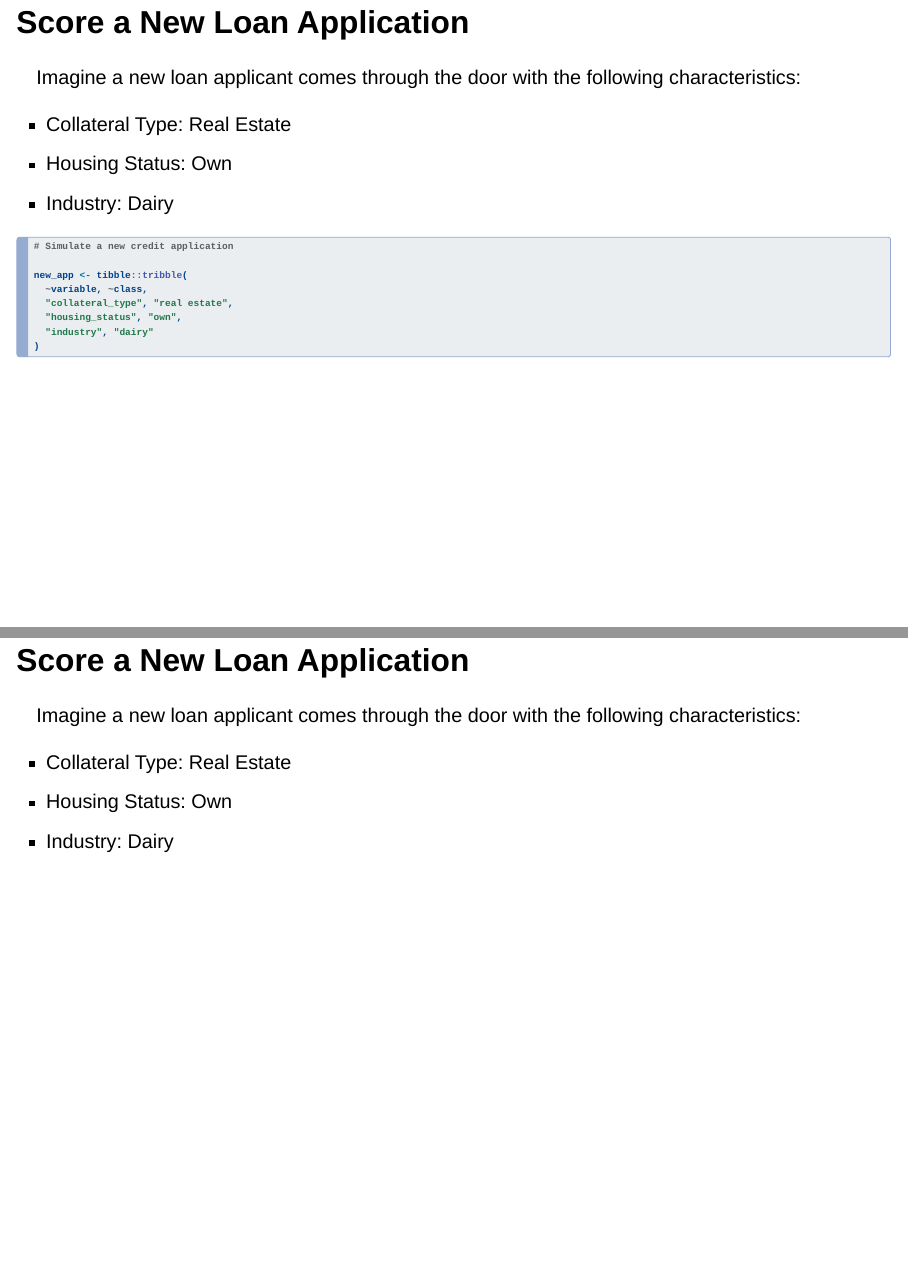
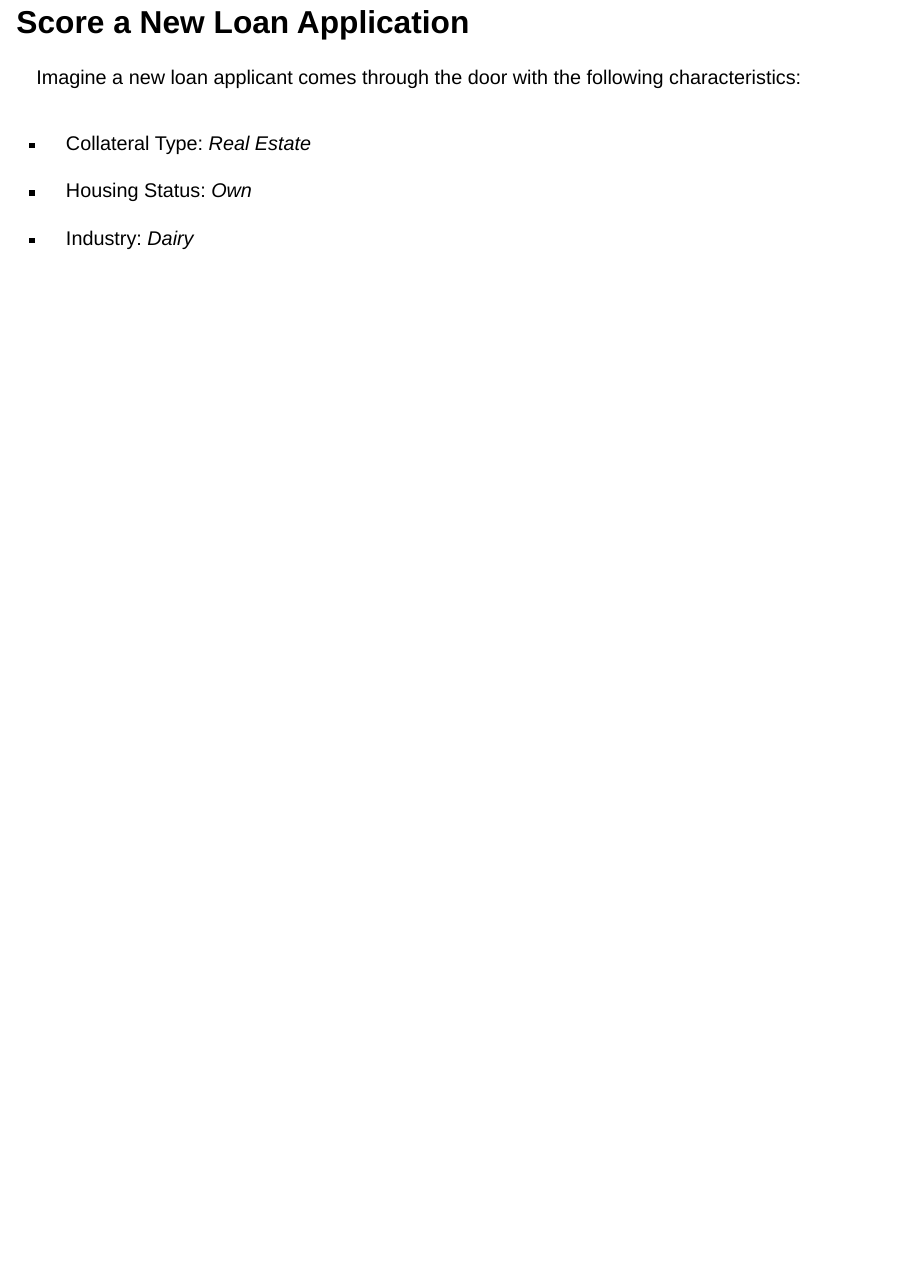
Before and after one commit to ketchbrookanalytics/KAscore-demo, a Quarto document (index.qmd): pages 27 and 30 of 30 before the commit and page 29 of 29 after it, the two joined at a grey line. Rendered offline with R 4.5, knitr and Pandoc in place of Quarto, with nearby package versions; the code chunks are not run, so their results and figures are left out; drawn as Slidy slides in place of the format the file asks for.

Commit message:
Finished "Score new loan" section

````diff
--- a/index.qmd
+++ b/index.qmd
@@ -672,23 +672,31 @@ Inputs.table(transpose(card_points_ojs_2))
 
 Imagine a new loan applicant comes through the door with the following characteristics:
 
-* Collateral Type: Real Estate
-* Housing Status: Own
-* Industry: Dairy
+:::: {.columns}
 
-::: {.fragment}
+::: {.column width="65%"}
+* Collateral Type: *Real Estate*
+
+* Housing Status: *Own*
+
+* Industry: *Dairy*
+:::
+
+::: {.column width="35%"}
 ```{r}
-#| echo: true
-#| code-line-numbers: 5|6|7
-
-# Simulate a new credit application
-
 new_app <- tibble::tribble(
   ~variable, ~class,
   "collateral_type", "real estate",
   "housing_status", "own",
   "industry", "dairy"
 )
+
+ojs_define(new_app_ojs = new_app)
+```
+
+::: {.fragment}
+```{ojs}
+Inputs.table(transpose(new_app_ojs))
 ```
 :::
 
@@ -696,26 +708,17 @@ new_app <- tibble::tribble(
 
 Imagine a new loan applicant comes through the door with the following characteristics:
 
-* Collateral Type: Real Estate
-* Housing Status: Own
-* Industry: Dairy
+:::: {.columns}
 
-```{r}
-ojs_define(new_app_ojs = new_app)
-```
+::: {.column width="65%"}
+* Collateral Type: *Real Estate*
 
-```{ojs}
-Inputs.table(transpose(new_app_ojs))
-```
+* Housing Status: *Own*
 
-## Score a New Loan Application {auto-animate=true}
+* Industry: *Dairy*
+:::
 
-Imagine a new loan applicant comes through the door with the following characteristics:
-
-* Collateral Type: Real Estate
-* Housing Status: Own
-* Industry: Dairy
-
+::: {.column width="35%"}
 ```{r}
 new_app_points <- new_app |>
   dplyr::inner_join(
````
Also changed, not shown: index.qmd (29 more changed lines).
